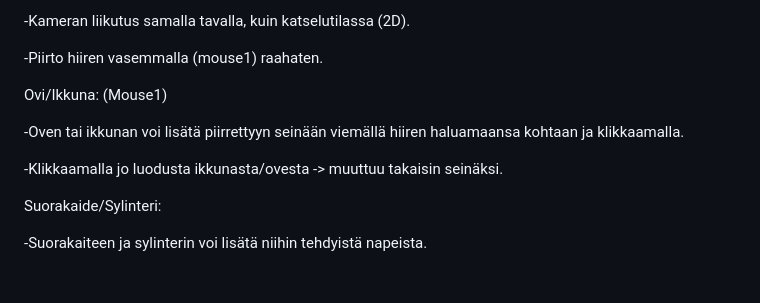
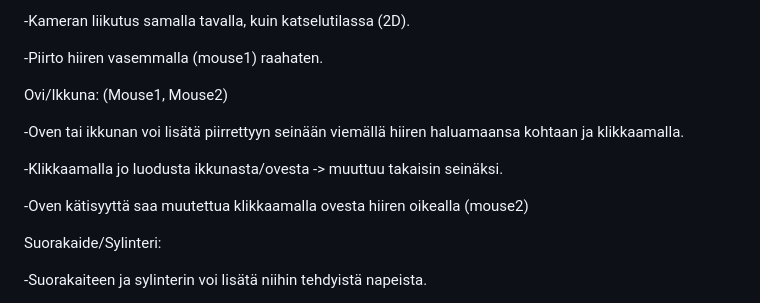
Before and after one commit to EljasPuumalainen/OHT2-projekti, a Markdown page: README.md, the part around the change. Rendered like a GitHub page; blank space fills up the shorter version.

Commit message:
README tiedostoon lisäys oven kätisyyden toiminnosta

```diff
--- a/README.md
+++ b/README.md
@@ -42,12 +42,13 @@ Piirtotila: (Mouse1, Mouse2)
 -Piirto hiiren vasemmalla (mouse1) raahaten.
 
 
-Ovi/Ikkuna: (Mouse1)
+Ovi/Ikkuna: (Mouse1, Mouse2)
 
 -Oven tai ikkunan voi lisätä piirrettyyn seinään viemällä hiiren haluamaansa kohtaan ja klikkaamalla.
 
 -Klikkaamalla jo luodusta ikkunasta/ovesta -> muuttuu takaisin seinäksi.
 
+-Oven kätisyyttä saa muutettua klikkaamalla ovesta hiiren oikealla (mouse2)
 
 Suorakaide/Sylinteri:
 
```
